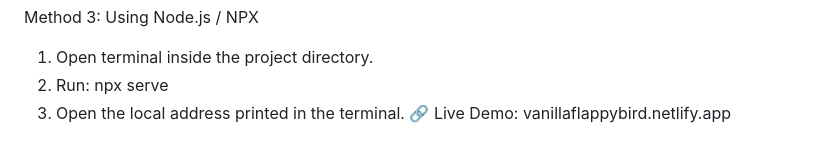
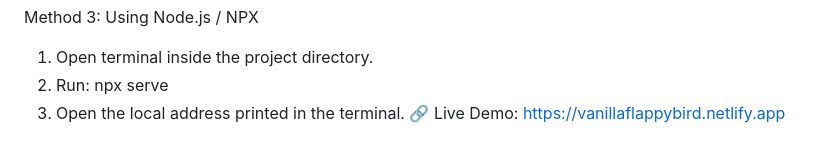
Before and after one commit to g38908833-eng/Vanilla-Flappy-Bird, a Markdown page: README.md, the part around the change. GitHub-like rendering.

```diff
--- a/README.md
+++ b/README.md
@@ -88,4 +88,4 @@ Method 3: Using Node.js / NPX
 1. Open terminal inside the project directory.
 2. Run: npx serve
 3. Open the local address printed in the terminal.
-🔗 Live Demo: vanillaflappybird.netlify.app
+🔗 Live Demo: https://vanillaflappybird.netlify.app
```
